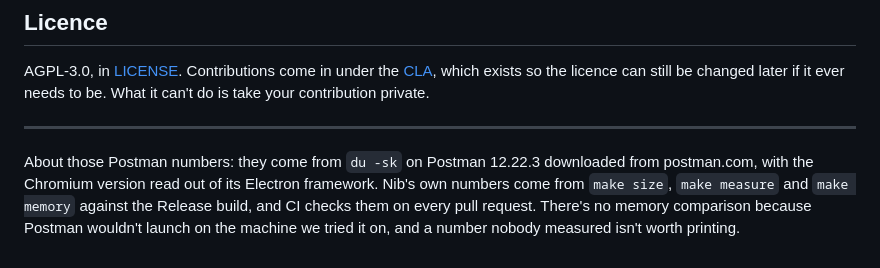
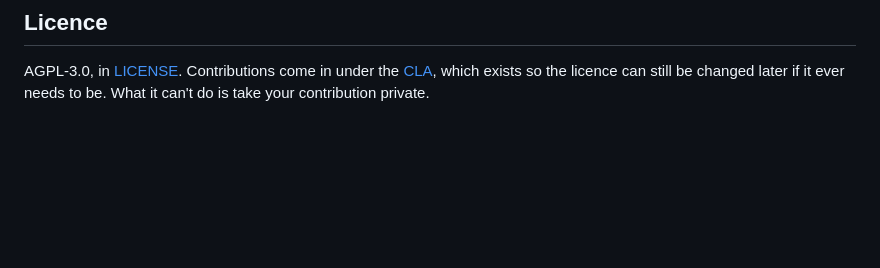
Before and after one commit to jasp-nerd/nib, a Markdown page: README.md, the part around the change. Drawn GitHub-style; blank space fills up the shorter version.

```diff
--- a/README.md
+++ b/README.md
@@ -102,7 +102,3 @@ That list lives in [CONTRIBUTING.md](CONTRIBUTING.md) along with the rest. Brief
 ## Licence
 
 AGPL-3.0, in [LICENSE](LICENSE). Contributions come in under the [CLA](CLA.md), which exists so the licence can still be changed later if it ever needs to be. What it can't do is take your contribution private.
-
----
-
-About those Postman numbers: they come from `du -sk` on Postman 12.22.3 downloaded from postman.com, with the Chromium version read out of its Electron framework. Nib's own numbers come from `make size`, `make measure` and `make memory` against the Release build, and CI checks them on every pull request. There's no memory comparison because Postman wouldn't launch on the machine we tried it on, and a number nobody measured isn't worth printing.
```
